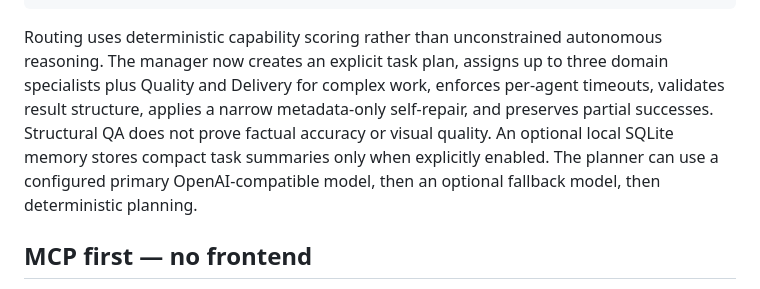
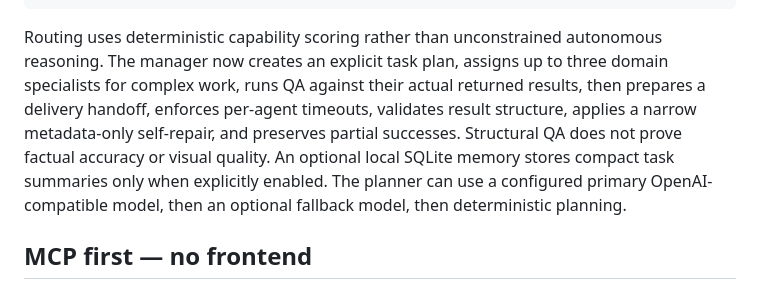
Before and after one commit to mb2638512-a11y/Design-Agent-Hub, a Markdown page: README.md, the part around the change. Rendered like a GitHub page.

Commit message:
Document staged manager orchestration

````diff
--- a/README.md
+++ b/README.md
@@ -33,7 +33,7 @@ Human / automation / compatible AI client
  SVG draft               workflow              manifest
 ```
 
-Routing uses deterministic capability scoring rather than unconstrained autonomous reasoning. The manager now creates an explicit task plan, assigns up to three domain specialists plus Quality and Delivery for complex work, enforces per-agent timeouts, validates result structure, applies a narrow metadata-only self-repair, and preserves partial successes. Structural QA does not prove factual accuracy or visual quality. An optional local SQLite memory stores compact task summaries only when explicitly enabled. The planner can use a configured primary OpenAI-compatible model, then an optional fallback model, then deterministic planning.
+Routing uses deterministic capability scoring rather than unconstrained autonomous reasoning. The manager now creates an explicit task plan, assigns up to three domain specialists for complex work, runs QA against their actual returned results, then prepares a delivery handoff, enforces per-agent timeouts, validates result structure, applies a narrow metadata-only self-repair, and preserves partial successes. Structural QA does not prove factual accuracy or visual quality. An optional local SQLite memory stores compact task summaries only when explicitly enabled. The planner can use a configured primary OpenAI-compatible model, then an optional fallback model, then deterministic planning.
 
 ## MCP first — no frontend
 
````
